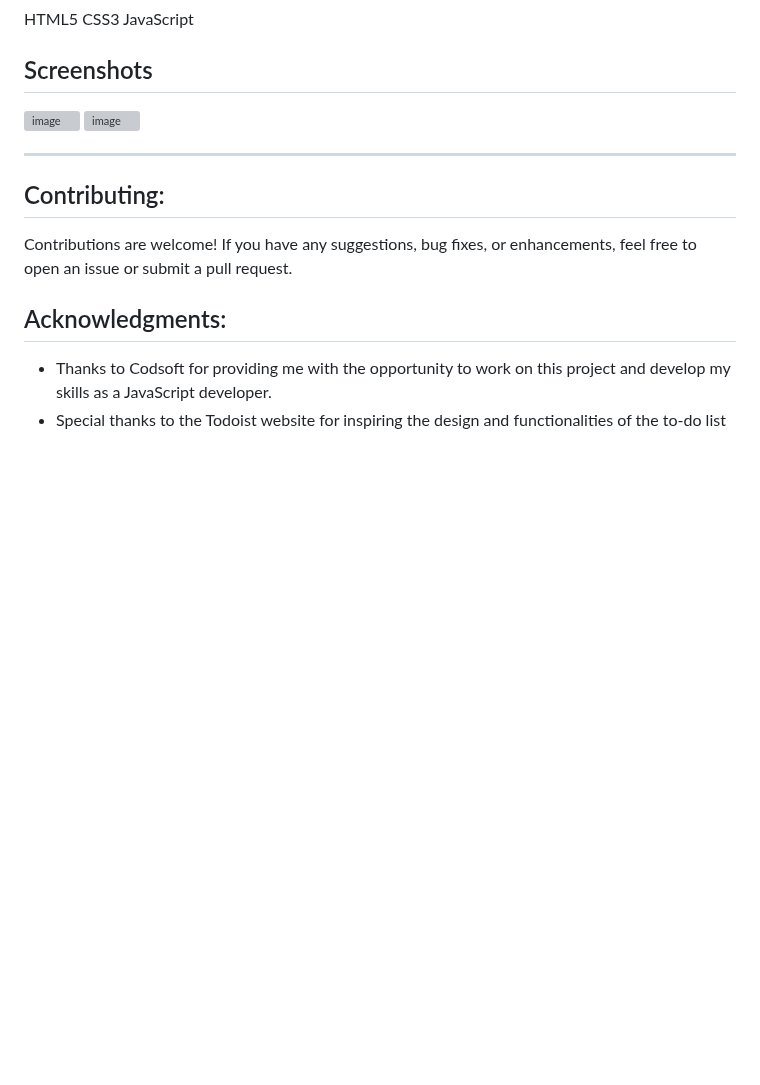
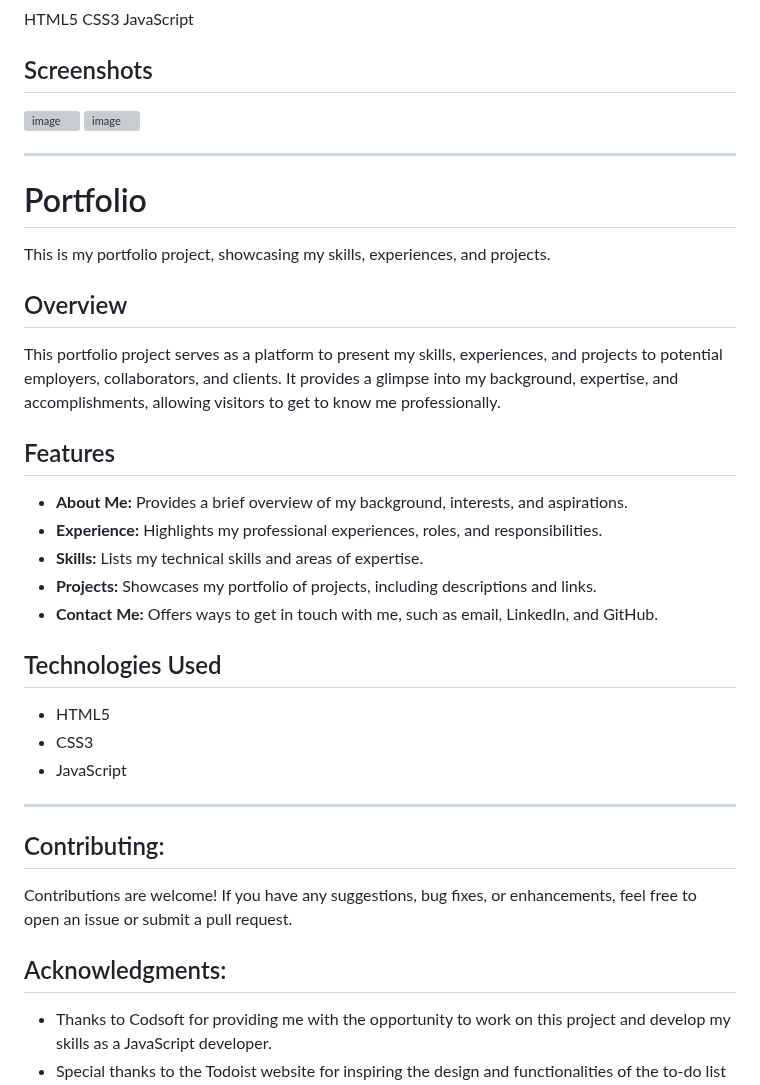
Before and after one commit to dhanushns/CODSOFT, a Markdown page: README.md, the part around the change. Rendered like a GitHub page; blank space fills up the shorter version; grey boxes are pictures that could not be loaded.

```diff
--- a/README.md
+++ b/README.md
@@ -44,6 +44,31 @@ This project is a digital clock that displays the current time, date, month, and
 
 --------------------------------------------------------------------------------------------------------------------------------------------------------------------------------------------------
 
+# Portfolio
+
+This is my portfolio project, showcasing my skills, experiences, and projects.
+
+## Overview
+
+This portfolio project serves as a platform to present my skills, experiences, and projects to potential employers, collaborators, and clients. It provides a glimpse into my background, expertise, and accomplishments, allowing visitors to get to know me professionally.
+
+## Features
+
+- **About Me:** Provides a brief overview of my background, interests, and aspirations.
+- **Experience:** Highlights my professional experiences, roles, and responsibilities.
+- **Skills:** Lists my technical skills and areas of expertise.
+- **Projects:** Showcases my portfolio of projects, including descriptions and links.
+- **Contact Me:** Offers ways to get in touch with me, such as email, LinkedIn, and GitHub.
+
+## Technologies Used
+
+- HTML5
+- CSS3
+- JavaScript
+
+--------------------------------------------------------------------------------------------------------------------------------------------------------------------------------------------------
+
+
 ## Contributing:
 Contributions are welcome! If you have any suggestions, bug fixes, or enhancements, feel free to open an issue or submit a pull request.
 
```
